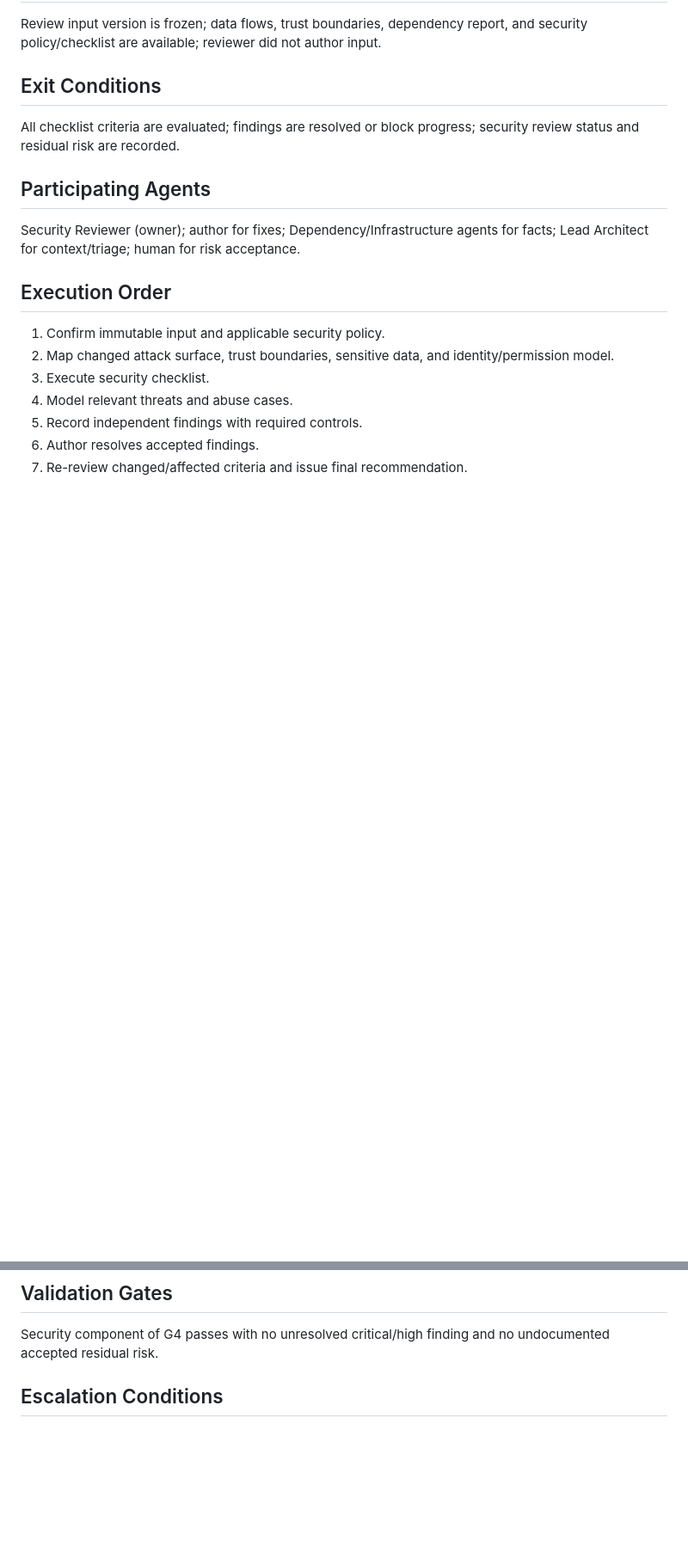
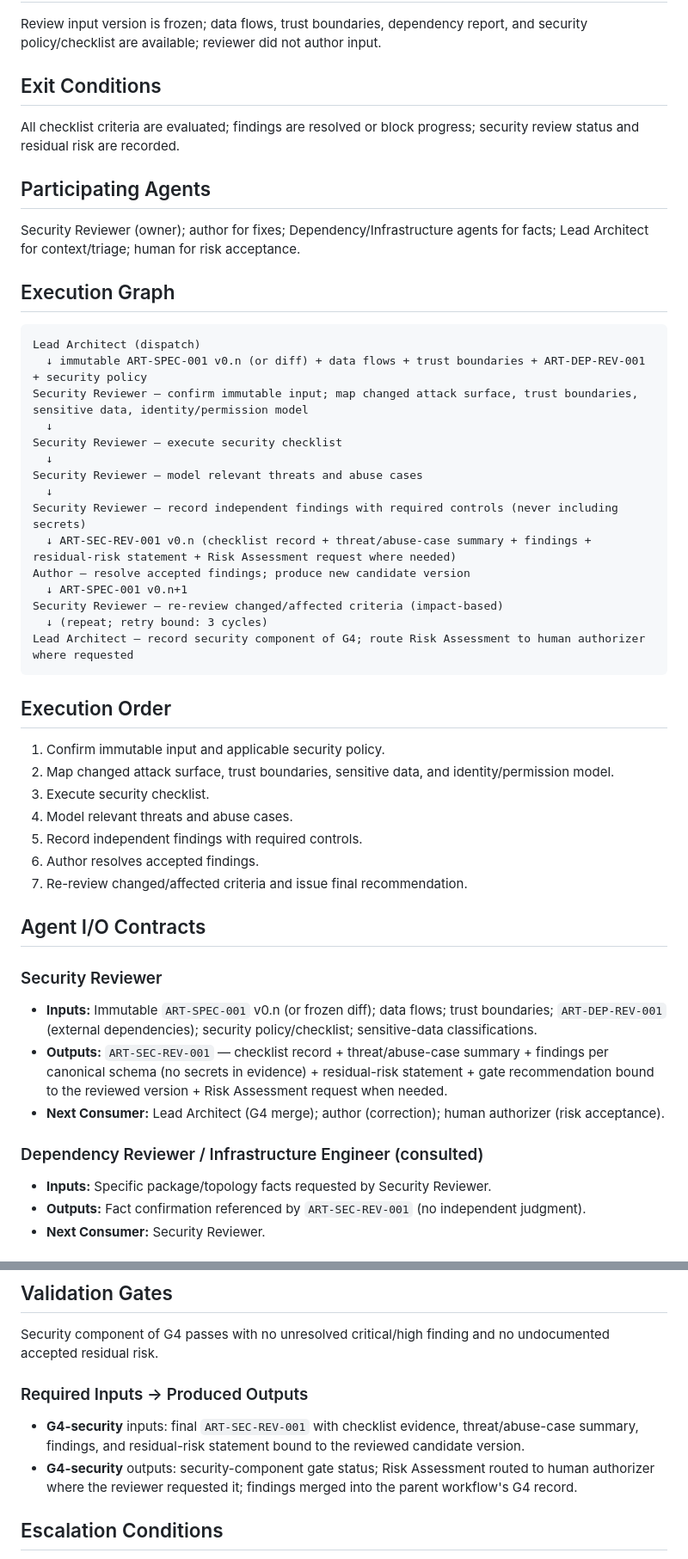
Before and after one commit to mayankk2101/Multi-Agent-Orchestration-Framework, a Markdown page: workflows/security-review.md, 2 parts joined by grey strips. Shown at 86% size. GitHub-like rendering; blank space fills up the shorter version.

````diff
--- a/workflows/security-review.md
+++ b/workflows/security-review.md
@@ -29,6 +29,26 @@ All checklist criteria are evaluated; findings are resolved or block progress; s
 
 Security Reviewer (owner); author for fixes; Dependency/Infrastructure agents for facts; Lead Architect for context/triage; human for risk acceptance.
 
+## Execution Graph
+
+```
+Lead Architect (dispatch)
+  ↓ immutable ART-SPEC-001 v0.n (or diff) + data flows + trust boundaries + ART-DEP-REV-001 + security policy
+Security Reviewer — confirm immutable input; map changed attack surface, trust boundaries, sensitive data, identity/permission model
+  ↓
+Security Reviewer — execute security checklist
+  ↓
+Security Reviewer — model relevant threats and abuse cases
+  ↓
+Security Reviewer — record independent findings with required controls (never including secrets)
+  ↓ ART-SEC-REV-001 v0.n (checklist record + threat/abuse-case summary + findings + residual-risk statement + Risk Assessment request where needed)
+Author — resolve accepted findings; produce new candidate version
+  ↓ ART-SPEC-001 v0.n+1
+Security Reviewer — re-review changed/affected criteria (impact-based)
+  ↓ (repeat; retry bound: 3 cycles)
+Lead Architect — record security component of G4; route Risk Assessment to human authorizer where requested
+```
+
 ## Execution Order
 
 1. Confirm immutable input and applicable security policy.
@@ -39,3 +59,17 @@ Security Reviewer (owner); author for fixes; Dependency/Infrastructure agents fo
 6. Author resolves accepted findings.
 7. Re-review changed/affected criteria and issue final recommendation.
 
+## Agent I/O Contracts
+
+### Security Reviewer
+
+- **Inputs:** Immutable `ART-SPEC-001` v0.n (or frozen diff); data flows; trust boundaries; `ART-DEP-REV-001` (external dependencies); security policy/checklist; sensitive-data classifications.
+- **Outputs:** `ART-SEC-REV-001` — checklist record + threat/abuse-case summary + findings per canonical schema (no secrets in evidence) + residual-risk statement + gate recommendation bound to the reviewed version + Risk Assessment request when needed.
+- **Next Consumer:** Lead Architect (G4 merge); author (correction); human authorizer (risk acceptance).
+
+### Dependency Reviewer / Infrastructure Engineer (consulted)
+
+- **Inputs:** Specific package/topology facts requested by Security Reviewer.
+- **Outputs:** Fact confirmation referenced by `ART-SEC-REV-001` (no independent judgment).
+- **Next Consumer:** Security Reviewer.
+
@@ -46,6 +136,11 @@ May run alongside architecture, dependency, consistency, and performance reviews
 ## Validation Gates
 
 Security component of G4 passes with no unresolved critical/high finding and no undocumented accepted residual risk.
+
+### Required Inputs → Produced Outputs
+
+- **G4-security** inputs: final `ART-SEC-REV-001` with checklist evidence, threat/abuse-case summary, findings, and residual-risk statement bound to the reviewed candidate version.
+- **G4-security** outputs: security-component gate status; Risk Assessment routed to human authorizer where the reviewer requested it; findings merged into the parent workflow's G4 record.
 
 ## Escalation Conditions
 
````
Also changed, not shown: other parts of workflows/security-review.md (+56 -0 lines).
